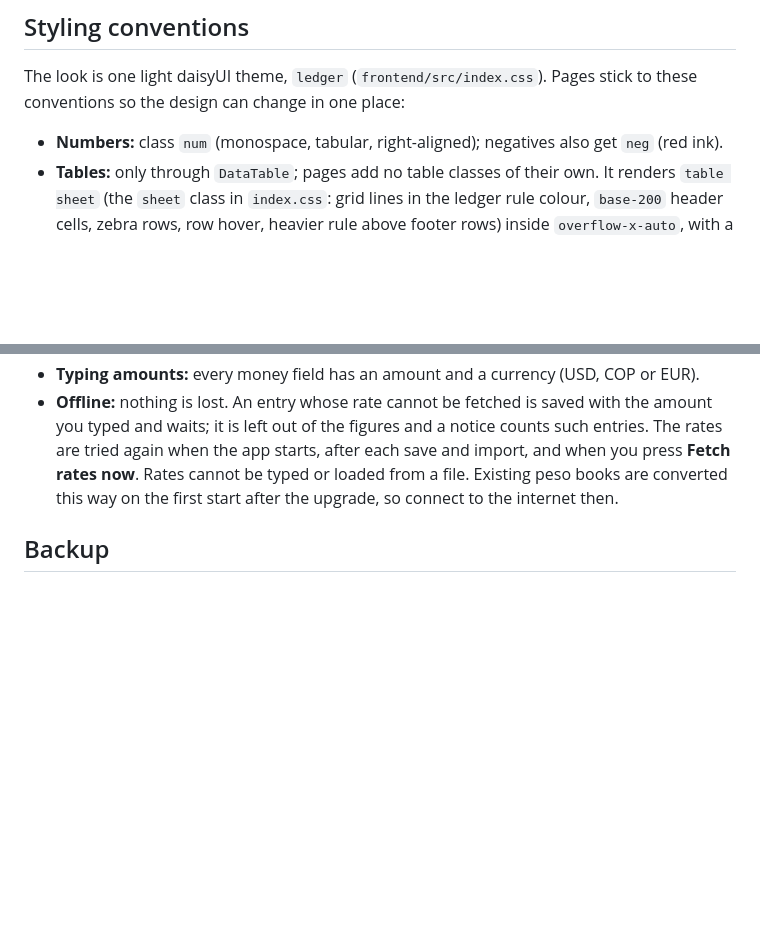
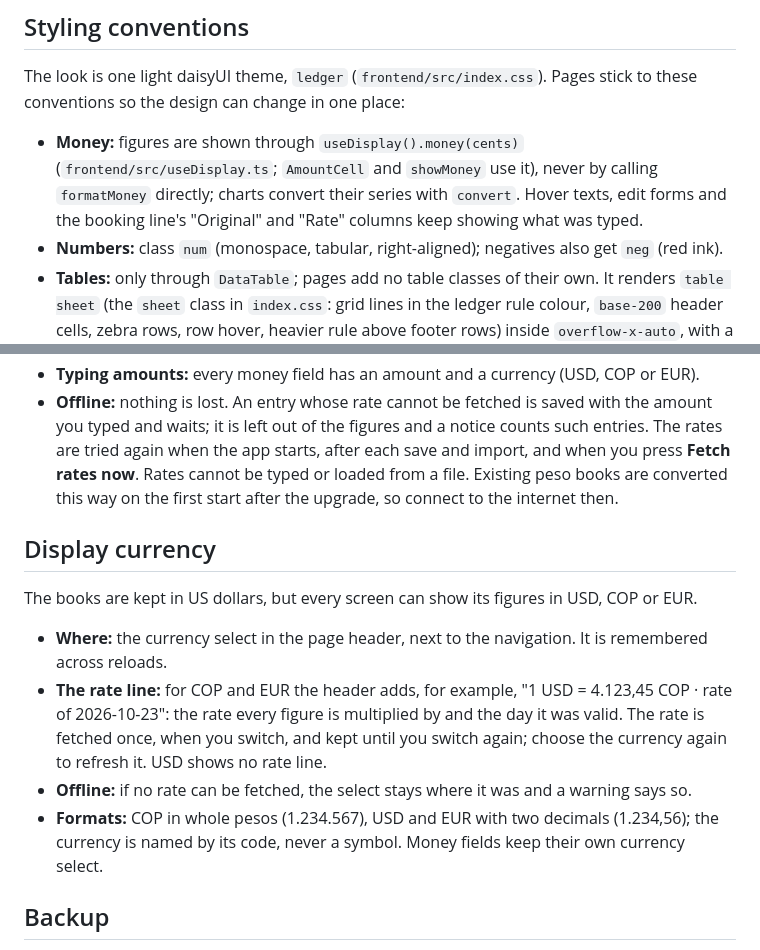
Before and after one commit to rubenmoor/rios-de-asia-accounting, a Markdown page: README.md, 2 parts joined by grey strips. Drawn GitHub-style; blank space fills up the shorter version.

Commit message:
task 151: specs and README describe the display currency
done: 2026-10-24, README.md, airbnb-bookkeeping-spec.md, architecture-spec.md

```diff
--- a/README.md
+++ b/README.md
@@ -76,6 +76,7 @@ has no page for. Checks: `npm run typecheck`, `npm run lint`, `npm test`.
 
 The look is one light daisyUI theme, `ledger` (`frontend/src/index.css`). Pages stick to these conventions so the design can change in one place:
 
+- **Money:** figures are shown through `useDisplay().money(cents)` (`frontend/src/useDisplay.ts`; `AmountCell` and `showMoney` use it), never by calling `formatMoney` directly; charts convert their series with `convert`. Hover texts, edit forms and the booking line's "Original" and "Rate" columns keep showing what was typed.
 - **Numbers:** class `num` (monospace, tabular, right-aligned); negatives also get `neg` (red ink).
 - **Tables:** only through `DataTable`; pages add no table classes of their own. It renders `table sheet` (the `sheet` class in `index.css`: grid lines in the ledger rule colour, `base-200` header cells, zebra rows, row hover, heavier rule above footer rows) inside `overflow-x-auto`, with a decorative frame like a spreadsheet's: a letter row (A, B, C …) above the header and a row-number gutter on the left, both `aria-hidden`.
 - **Key/value sheets:** a `table sheet` whose rows start with a `th` label (styled `base-200` by `sheet`); money values `num`.
@@ -123,6 +124,18 @@ app fetches the exchange rate of its date and keeps both the amount you typed an
   typed or loaded from a file. Existing peso books are converted this way on the first start after the
   upgrade, so connect to the internet then.
 
+## Display currency
+
+The books are kept in US dollars, but every screen can show its figures in USD, COP or EUR.
+
+- **Where:** the currency select in the page header, next to the navigation. It is remembered across reloads.
+- **The rate line:** for COP and EUR the header adds, for example, "1 USD = 4.123,45 COP · rate of 2026-10-23":
+  the rate every figure is multiplied by and the day it was valid. The rate is fetched once, when you
+  switch, and kept until you switch again; choose the currency again to refresh it. USD shows no rate line.
+- **Offline:** if no rate can be fetched, the select stays where it was and a warning says so.
+- **Formats:** COP in whole pesos (1.234.567), USD and EUR with two decimals (1.234,56); the currency is
+  named by its code, never a symbol. Money fields keep their own currency select.
+
 ## Backup
 
 - While the app runs: right after it starts, then every hour if something changed since the last
```
Also changed, not shown: airbnb-bookkeeping-spec.md (+5 -1 lines), architecture-spec.md (+19 -3 lines).
